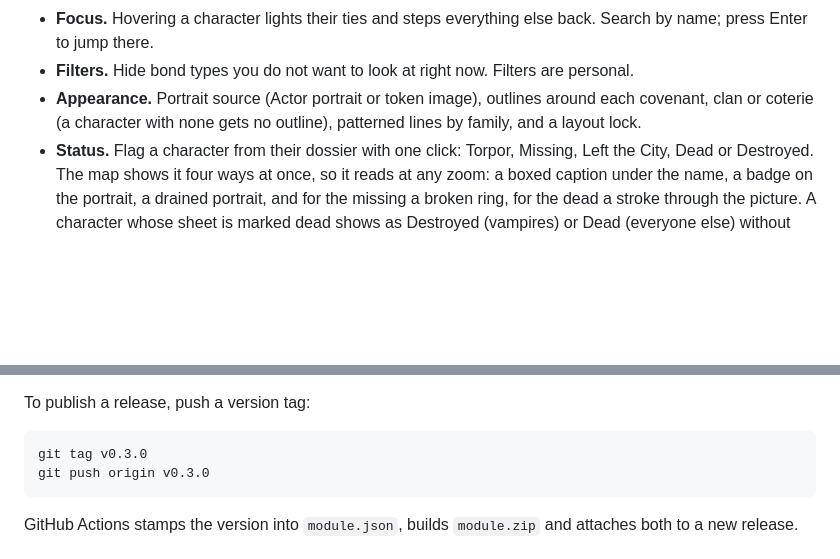
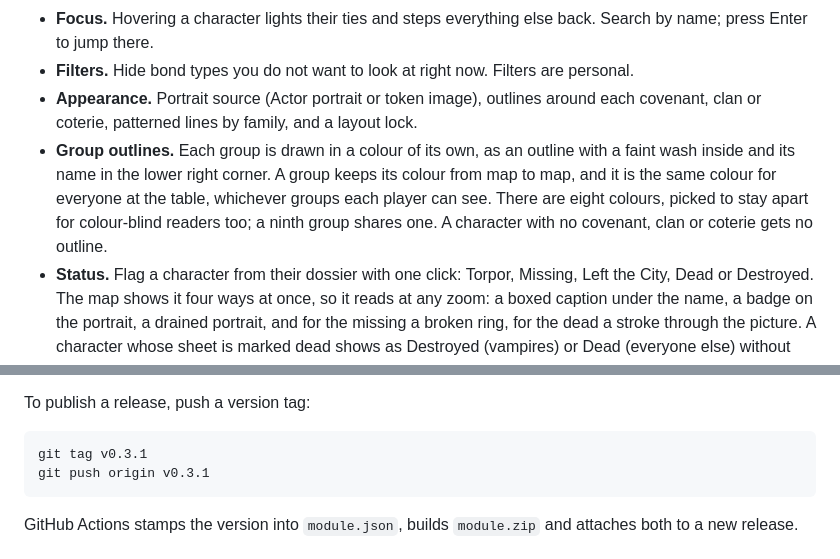
Before and after one commit to Limpbark/vampire-relationships, a Markdown page: README.md, 2 parts joined by grey strips. GitHub-like rendering; blank space fills up the shorter version.

````diff
--- a/README.md
+++ b/README.md
@@ -105,8 +105,13 @@ A token's ordinary *hidden* toggle still works and hides it from every player.
   by name; press Enter to jump there.
 - **Filters.** Hide bond types you do not want to look at right now. Filters are personal.
 - **Appearance.** Portrait source (Actor portrait or token image), outlines around each
-  covenant, clan or coterie (a character with none gets no outline), patterned lines by
-  family, and a layout lock.
+  covenant, clan or coterie, patterned lines by family, and a layout lock.
+- **Group outlines.** Each group is drawn in a colour of its own, as an outline with a
+  faint wash inside and its name in the lower right corner. A group keeps its colour
+  from map to map, and it is the same colour for everyone at the table, whichever
+  groups each player can see. There are eight colours, picked to stay apart for
+  colour-blind readers too; a ninth group shares one. A character with no covenant,
+  clan or coterie gets no outline.
 - **Status.** Flag a character from their dossier with one click: Torpor, Missing, Left
   the City, Dead or Destroyed. The map shows it four ways at once, so it reads at any
   zoom: a boxed caption under the name, a badge on the portrait, a drained portrait, and
@@ -159,8 +164,8 @@ about, to try the arrangements on. It is not a substitute for testing in a real
 To publish a release, push a version tag:
 
 ```
-git tag v0.3.0
-git push origin v0.3.0
+git tag v0.3.1
+git push origin v0.3.1
 ```
 
 GitHub Actions stamps the version into `module.json`, builds `module.zip` and attaches both
````
Also changed, not shown: other parts of README.md (+1 -1 lines), CHANGELOG.md (+11 -0 lines), docs/auto-layout.jpg, 7 other files.
